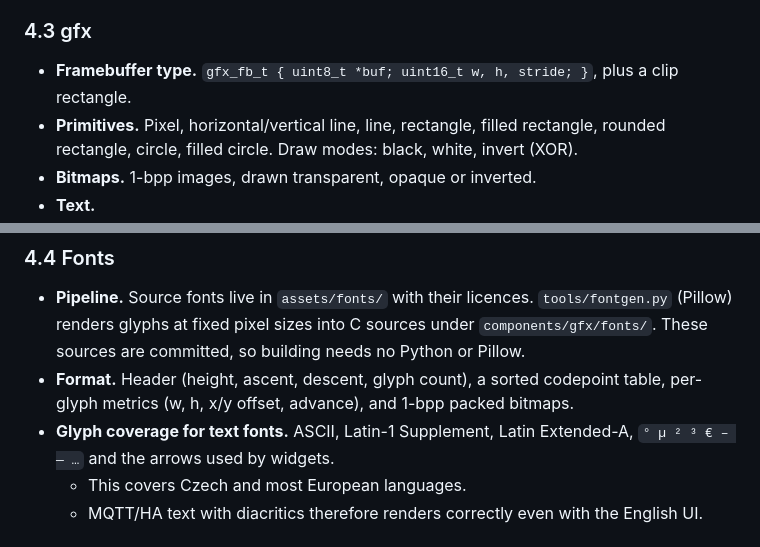
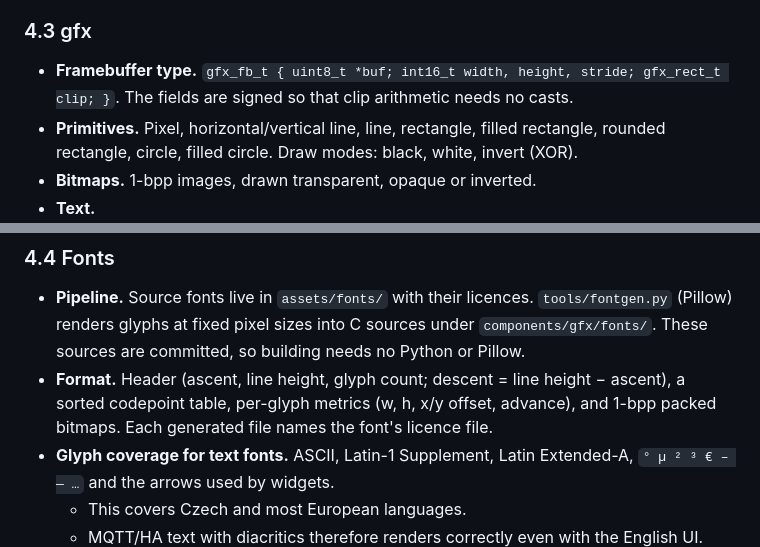
Before and after one commit to Vybo/reflbo, a Markdown page: docs/specs/2026-09-25-firmware-design.md, 2 parts joined by grey strips. GitHub-like rendering.

Commit message:
docs: align the spec's gfx and font formats with the implementation

```diff
--- a/docs/specs/2026-09-25-firmware-design.md
+++ b/docs/specs/2026-09-25-firmware-design.md
@@ -211,7 +211,7 @@ Both strategies live behind `power_idle()` until the M2 measurements pick the de
 
 ### 4.3 gfx
 
-- **Framebuffer type.** `gfx_fb_t { uint8_t *buf; uint16_t w, h, stride; }`, plus a clip rectangle.
+- **Framebuffer type.** `gfx_fb_t { uint8_t *buf; int16_t width, height, stride; gfx_rect_t clip; }`. The fields are signed so that clip arithmetic needs no casts.
 - **Primitives.** Pixel, horizontal/vertical line, line, rectangle, filled rectangle, rounded rectangle, circle, filled circle. Draw modes: black, white, invert (XOR).
 - **Bitmaps.** 1-bpp images, drawn transparent, opaque or inverted.
 - **Text.**
@@ -225,7 +225,7 @@ Both strategies live behind `power_idle()` until the M2 measurements pick the de
 ### 4.4 Fonts
 
 - **Pipeline.** Source fonts live in `assets/fonts/` with their licences. `tools/fontgen.py` (Pillow) renders glyphs at fixed pixel sizes into C sources under `components/gfx/fonts/`. These sources are committed, so building needs no Python or Pillow.
-- **Format.** Header (height, ascent, descent, glyph count), a sorted codepoint table, per-glyph metrics (w, h, x/y offset, advance), and 1-bpp packed bitmaps.
+- **Format.** Header (ascent, line height, glyph count; descent = line height − ascent), a sorted codepoint table, per-glyph metrics (w, h, x/y offset, advance), and 1-bpp packed bitmaps. Each generated file names the font's licence file.
 - **Glyph coverage for text fonts.** ASCII, Latin-1 Supplement, Latin Extended-A, `° µ ² ³ € – — …` and the arrows used by widgets.
   - This covers Czech and most European languages.
   - MQTT/HA text with diacritics therefore renders correctly even with the English UI.
```
Also changed, not shown: AGENTS.md (+1 -1 lines).
